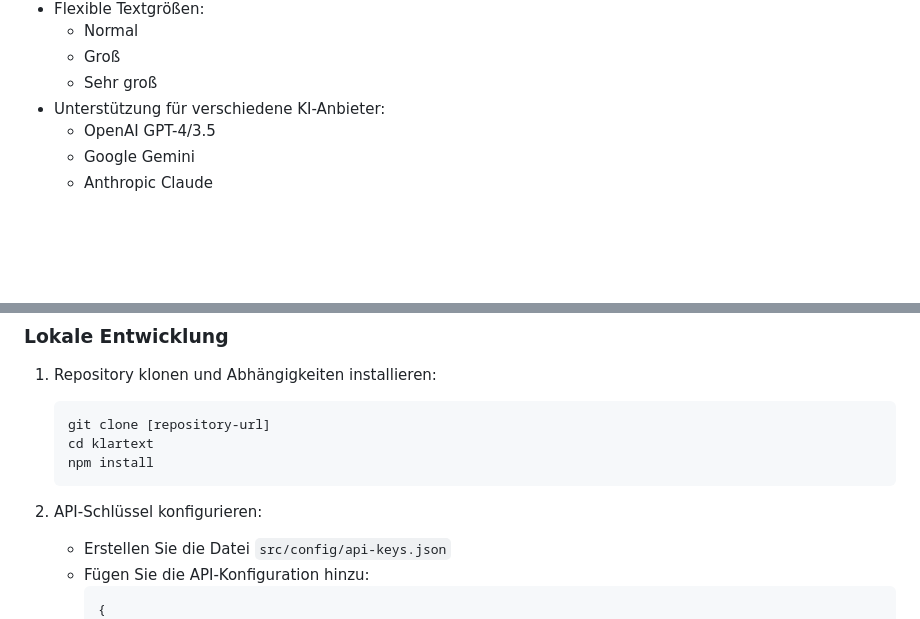
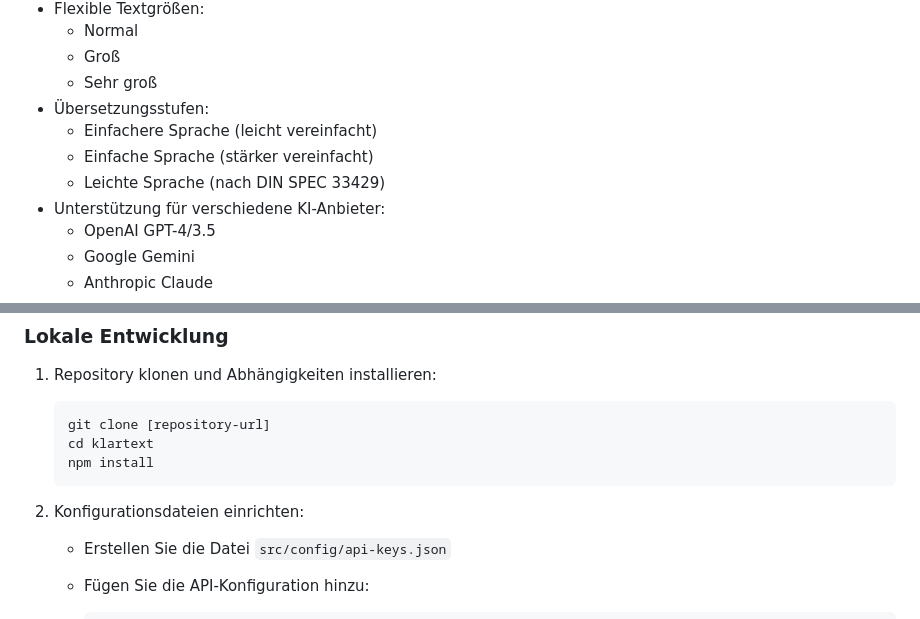
Before and after one commit to bhamm/klartext, a Markdown page: README.md, 2 parts joined by grey strips. GitHub-like rendering; blank space fills up the shorter version.

````diff
--- a/README.md
+++ b/README.md
@@ -35,6 +42,10 @@ Die aktuelle Version enthält folgende Verbesserungen:
   - Normal
   - Groß
   - Sehr groß
+- Übersetzungsstufen:
+  - Einfachere Sprache (leicht vereinfacht)
+  - Einfache Sprache (stärker vereinfacht)
+  - Leichte Sprache (nach DIN SPEC 33429)
 - Unterstützung für verschiedene KI-Anbieter:
   - OpenAI GPT-4/3.5
   - Google Gemini
@@ -233,7 +244,7 @@ klartext/
    npm install
    ```
 
-2. API-Schlüssel konfigurieren:
+2. Konfigurationsdateien einrichten:
    - Erstellen Sie die Datei `src/config/api-keys.json`
    - Fügen Sie die API-Konfiguration hinzu:
      ```json
````
Also changed, not shown: other parts of README.md (+42 -0 lines).
